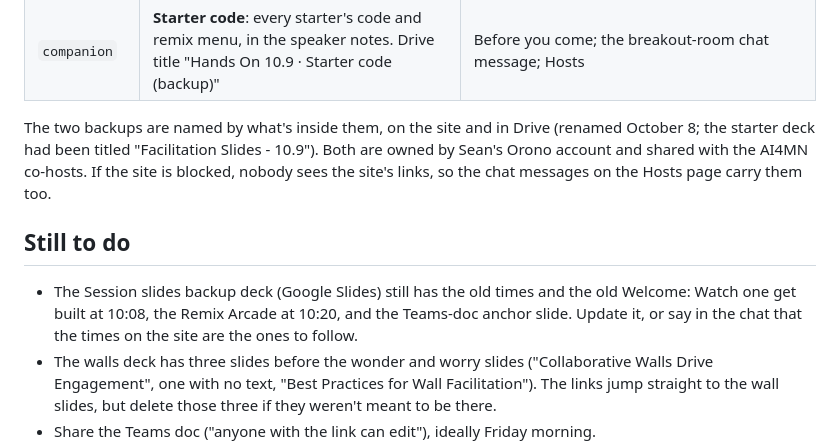
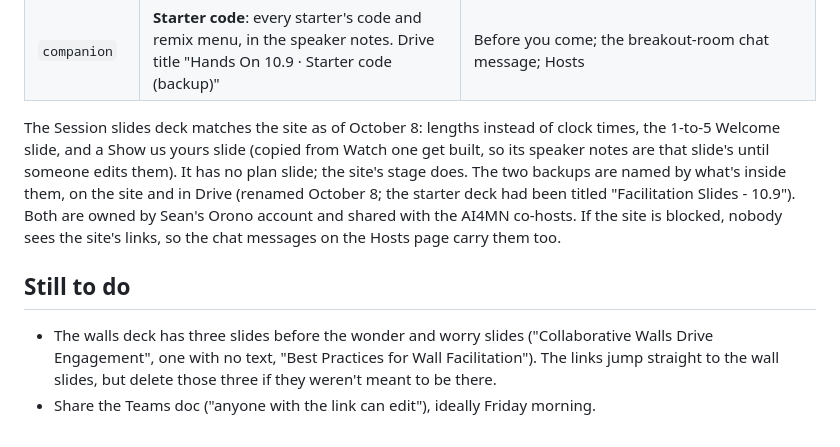
Before and after one commit to inquiredu/a-mn-hackathon, a Markdown page: docs/HANDOFF.md, the part around the change. Drawn GitHub-style.

Commit message:
docs: the Session slides backup deck matches the site
Co-Authored-By: Claude Opus 5.5 <noreply@anthropic.com>

```diff
--- a/docs/HANDOFF.md
+++ b/docs/HANDOFF.md
@@ -46,11 +46,10 @@ Shared spaces and decks, all linked from `links` in `assets/session.js` (none of
 | `backup` | **Session slides**: the whole morning, screen by screen. Drive title "Hands On 10.9 · Session slides (backup)" | Before you come; the Welcome chat message; Hosts |
 | `companion` | **Starter code**: every starter's code and remix menu, in the speaker notes. Drive title "Hands On 10.9 · Starter code (backup)" | Before you come; the breakout-room chat message; Hosts |
 
-The two backups are named by what's inside them, on the site and in Drive (renamed October 8; the starter deck had been titled "Facilitation Slides - 10.9"). Both are owned by Sean's Orono account and shared with the AI4MN co-hosts. If the site is blocked, nobody sees the site's links, so the chat messages on the Hosts page carry them too.
+The Session slides deck matches the site as of October 8: lengths instead of clock times, the 1-to-5 Welcome slide, and a Show us yours slide (copied from Watch one get built, so its speaker notes are that slide's until someone edits them). It has no plan slide; the site's stage does. The two backups are named by what's inside them, on the site and in Drive (renamed October 8; the starter deck had been titled "Facilitation Slides - 10.9"). Both are owned by Sean's Orono account and shared with the AI4MN co-hosts. If the site is blocked, nobody sees the site's links, so the chat messages on the Hosts page carry them too.
 
 ## Still to do
 
-- The Session slides backup deck (Google Slides) still has the old times and the old Welcome: Watch one get built at 10:08, the Remix Arcade at 10:20, and the Teams-doc anchor slide. Update it, or say in the chat that the times on the site are the ones to follow.
 - The walls deck has three slides before the wonder and worry slides ("Collaborative Walls Drive Engagement", one with no text, "Best Practices for Wall Facilitation"). The links jump straight to the wall slides, but delete those three if they weren't meant to be there.
 - Share the Teams doc ("anyone with the link can edit"), ideally Friday morning.
 - In Meet's Host controls, keep "Share their screen" on for everyone, for Show us yours and Show & Cheer.
```
